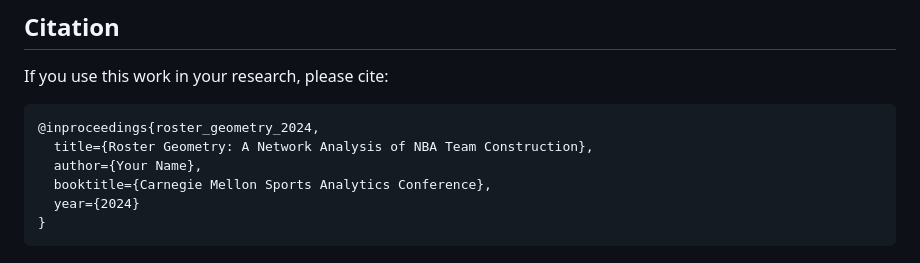
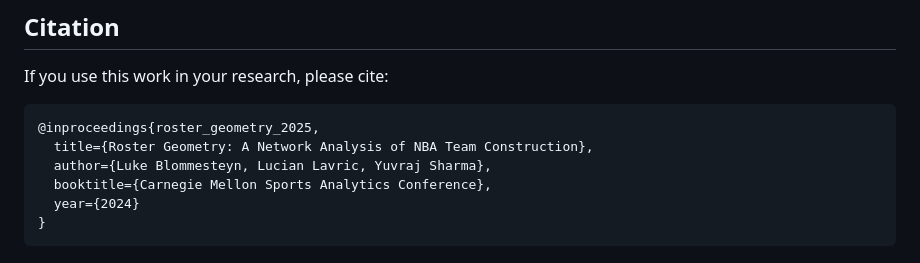
Before and after one commit to lblommesteyn/NBA_Salary_Network_Analysis_CMSAC, a Markdown page: README.md, the part around the change. GitHub-like rendering.

````diff
--- a/README.md
+++ b/README.md
@@ -82,9 +82,9 @@ This project follows reproducible research practices:
 If you use this work in your research, please cite:
 
 ```bibtex
-@inproceedings{roster_geometry_2024,
+@inproceedings{roster_geometry_2025,
   title={Roster Geometry: A Network Analysis of NBA Team Construction},
-  author={Your Name},
+  author={Luke Blommesteyn, Lucian Lavric, Yuvraj Sharma},
   booktitle={Carnegie Mellon Sports Analytics Conference},
   year={2024}
 }
````
